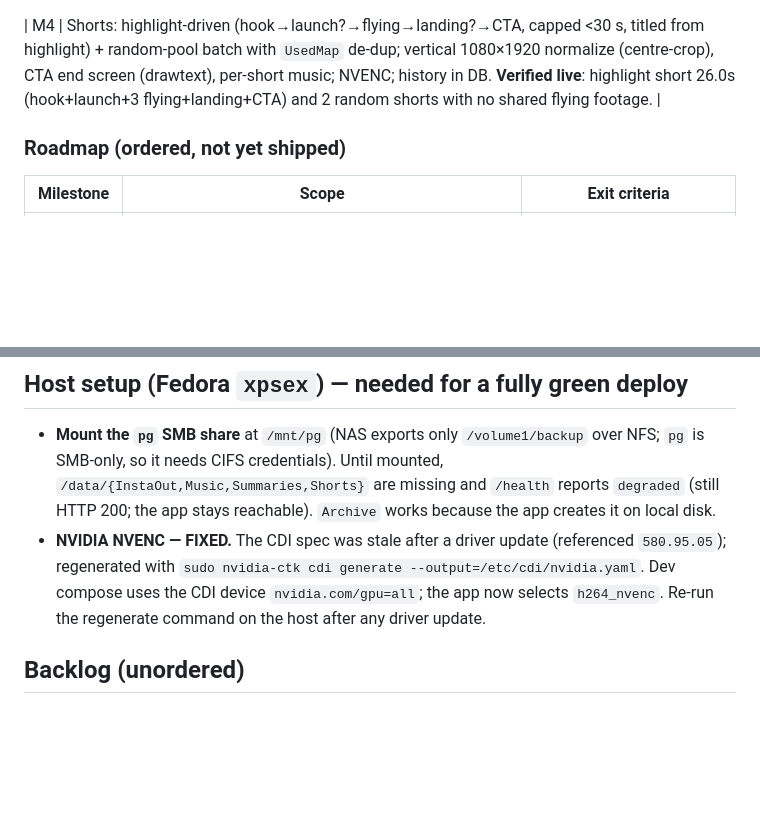
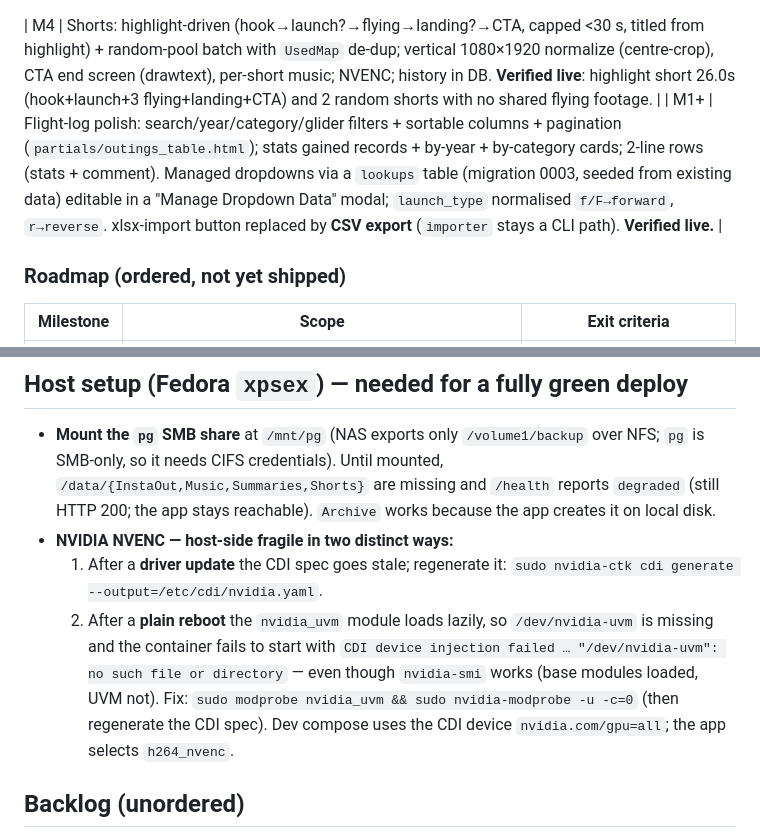
Before and after one commit to Think4dvantage/VidFactory, a Markdown page: .ai/context/features.md, 2 parts joined by grey strips. Drawn GitHub-style; blank space fills up the shorter version.

Commit message:
docs(.ai): correct live DB path + reboot NVENC fix; record M1 flight-log polish
- DB is /app/data/vidfactory.db on the vf_data volume, not /data/Archive (stale)
- document the post-reboot nvidia_uvm lazy-load failure (distinct from driver-update CDI staleness)
- add M1+ flight-log polish to the milestone log

Co-Authored-By: Claude Opus 4.8 <noreply@anthropic.com>

```diff
--- a/.ai/context/features.md
+++ b/.ai/context/features.md
@@ -19,6 +19,7 @@
 | M3 | Highlights + Summary: highlight editor (range-streamed full flight, IN/OUT marks, names/roles/flags, timeline), `merge_overlaps` + `auto_fill`, single-pass filter_complex summary (drawtext overlays via textfile, picture highlights, NVENC), music service (folder/file, loudnorm bed, credits), full-flight-with-music (stream-copy + amix). **Verified live**: 20260502 → `Summary.mp4` (60s, overlays+music+credits) and `FullFlight_withMusic.mp4` (6.9GB). |
 
 | M4 | Shorts: highlight-driven (hook→launch?→flying→landing?→CTA, capped <30 s, titled from highlight) + random-pool batch with `UsedMap` de-dup; vertical 1080×1920 normalize (centre-crop), CTA end screen (drawtext), per-short music; NVENC; history in DB. **Verified live**: highlight short 26.0s (hook+launch+3 flying+landing+CTA) and 2 random shorts with no shared flying footage. |
+| M1+ | Flight-log polish: search/year/category/glider filters + sortable columns + pagination (`partials/outings_table.html`); stats gained records + by-year + by-category cards; 2-line rows (stats + comment). Managed dropdowns via a `lookups` table (migration 0003, seeded from existing data) editable in a "Manage Dropdown Data" modal; `launch_type` normalised `f/F→forward`, `r→reverse`. xlsx-import button replaced by **CSV export** (`importer` stays a CLI path). **Verified live.** |
 
 ### Roadmap (ordered, not yet shipped)
 
@@ -33,10 +34,14 @@
   SMB-only, so it needs CIFS credentials). Until mounted, `/data/{InstaOut,Music,Summaries,Shorts}`
   are missing and `/health` reports `degraded` (still HTTP 200; the app stays reachable). `Archive`
   works because the app creates it on local disk.
-- **NVIDIA NVENC — FIXED.** The CDI spec was stale after a driver update (referenced `580.95.05`);
-  regenerated with `sudo nvidia-ctk cdi generate --output=/etc/cdi/nvidia.yaml`. Dev compose uses the
-  CDI device `nvidia.com/gpu=all`; the app now selects `h264_nvenc`. Re-run the regenerate command on
-  the host after any driver update.
+- **NVIDIA NVENC — host-side fragile in two distinct ways:**
+  1. After a **driver update** the CDI spec goes stale; regenerate it:
+     `sudo nvidia-ctk cdi generate --output=/etc/cdi/nvidia.yaml`.
+  2. After a **plain reboot** the `nvidia_uvm` module loads lazily, so `/dev/nvidia-uvm` is missing and
+     the container fails to start with `CDI device injection failed … "/dev/nvidia-uvm": no such file or
+     directory` — even though `nvidia-smi` works (base modules loaded, UVM not). Fix:
+     `sudo modprobe nvidia_uvm && sudo nvidia-modprobe -u -c=0` (then regenerate the CDI spec).
+  Dev compose uses the CDI device `nvidia.com/gpu=all`; the app selects `h264_nvenc`.
 
 ## Backlog (unordered)
 
```
Also changed, not shown: .ai/context/architecture.md (+4 -2 lines).
